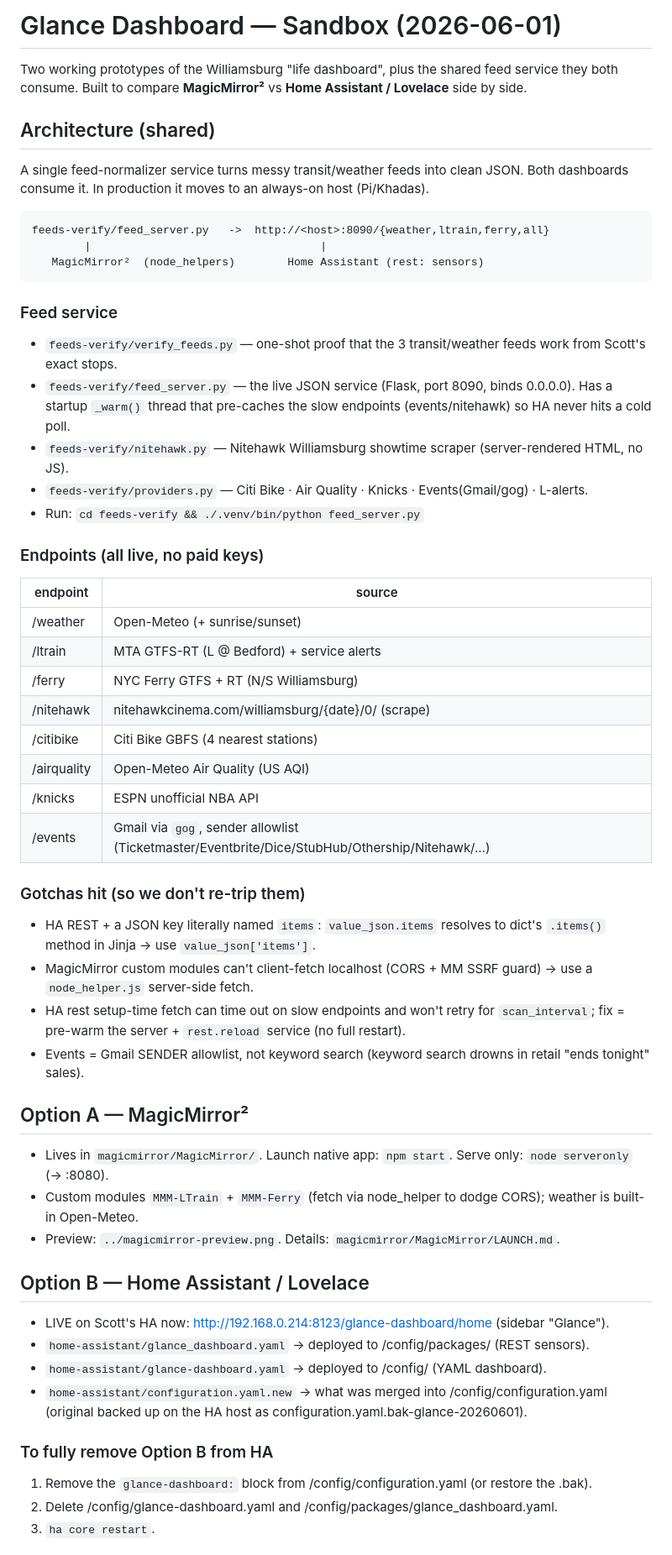
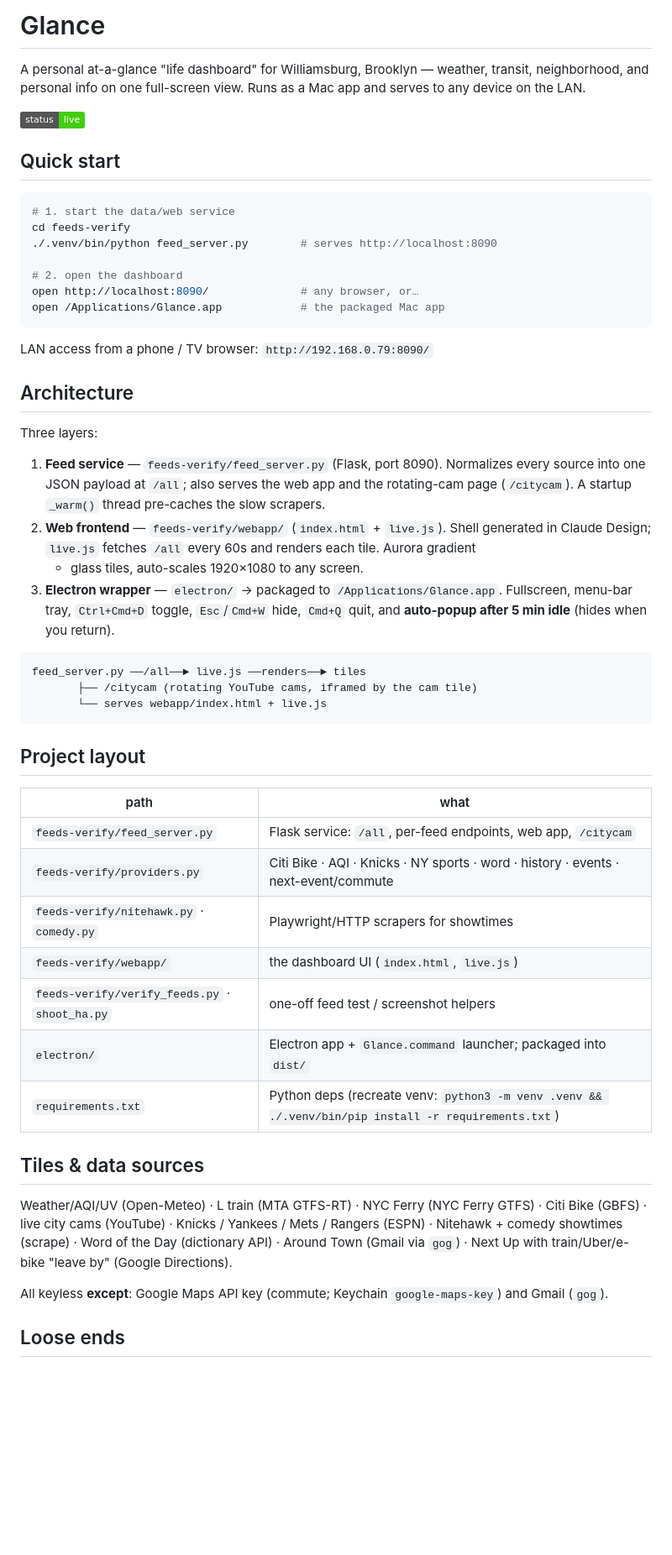
Before and after one commit to NelsonScott/glance, a Markdown page: README.md, the part around one of its changes. Shown at 84% size. GitHub-like rendering; badges without logos; blank space fills up the shorter version.

Commit message:
docs: rewrite README for the web-app + Electron architecture
Co-Authored-By: Claude Opus 4.8 (1M context) <noreply@anthropic.com>

````diff
--- a/README.md
+++ b/README.md
@@ -1,58 +1,65 @@
-# Glance Dashboard — Sandbox (2026-06-01)
+# Glance
 
-Two working prototypes of the Williamsburg "life dashboard", plus the shared
-feed service they both consume. Built to compare **MagicMirror²** vs
-**Home Assistant / Lovelace** side by side.
+A personal at-a-glance "life dashboard" for Williamsburg, Brooklyn — weather, transit,
+neighborhood, and personal info on one full-screen view. Runs as a Mac app and serves to
+any device on the LAN.
 
-## Architecture (shared)
-A single feed-normalizer service turns messy transit/weather feeds into clean JSON.
-Both dashboards consume it. In production it moves to an always-on host (Pi/Khadas).
+![status](https://img.shields.io/badge/status-live-brightgreen)
+
+## Quick start
+
+```bash
+# 1. start the data/web service
+cd feeds-verify
+./.venv/bin/python feed_server.py        # serves http://localhost:8090
+
+# 2. open the dashboard
+open http://localhost:8090/              # any browser, or…
+open /Applications/Glance.app            # the packaged Mac app
+```
+
+LAN access from a phone / TV browser: `http://192.168.0.79:8090/`
+
+## Architecture
+
+Three layers:
+
+1. **Feed service** — `feeds-verify/feed_server.py` (Flask, port 8090). Normalizes every
+   source into one JSON payload at `/all`; also serves the web app and the rotating-cam
+   page (`/citycam`). A startup `_warm()` thread pre-caches the slow scrapers.
+2. **Web frontend** — `feeds-verify/webapp/` (`index.html` + `live.js`). Shell generated in
+   Claude Design; `live.js` fetches `/all` every 60s and renders each tile. Aurora gradient
+   + glass tiles, auto-scales 1920×1080 to any screen.
+3. **Electron wrapper** — `electron/` → packaged to `/Applications/Glance.app`.
+   Fullscreen, menu-bar tray, `Ctrl+Cmd+D` toggle, `Esc`/`Cmd+W` hide, `Cmd+Q` quit,
+   and **auto-popup after 5 min idle** (hides when you return).
 
 ```
-feeds-verify/feed_server.py   ->  http://<host>:8090/{weather,ltrain,ferry,all}
-        |                                   |
-   MagicMirror²  (node_helpers)        Home Assistant (rest: sensors)
+feed_server.py ──/all──► live.js ──renders──► tiles
+       ├── /citycam (rotating YouTube cams, iframed by the cam tile)
+       └── serves webapp/index.html + live.js
 ```
 
-### Feed service
-- `feeds-verify/verify_feeds.py` — one-shot proof that the 3 transit/weather feeds work from Scott's exact stops.
-- `feeds-verify/feed_server.py`  — the live JSON service (Flask, port 8090, binds 0.0.0.0). Has a startup `_warm()` thread that pre-caches the slow endpoints (events/nitehawk) so HA never hits a cold poll.
-- `feeds-verify/nitehawk.py`     — Nitehawk Williamsburg showtime scraper (server-rendered HTML, no JS).
-- `feeds-verify/providers.py`    — Citi Bike · Air Quality · Knicks · Events(Gmail/gog) · L-alerts.
-- Run: `cd feeds-verify && ./.venv/bin/python feed_server.py`
+## Project layout
 
-### Endpoints (all live, no paid keys)
-| endpoint | source |
+| path | what |
 |---|---|
-| /weather   | Open-Meteo (+ sunrise/sunset) |
-| /ltrain    | MTA GTFS-RT (L @ Bedford) + service alerts |
-| /ferry     | NYC Ferry GTFS + RT (N/S Williamsburg) |
-| /nitehawk  | nitehawkcinema.com/williamsburg/{date}/0/ (scrape) |
-| /citibike  | Citi Bike GBFS (4 nearest stations) |
-| /airquality| Open-Meteo Air Quality (US AQI) |
-| /knicks    | ESPN unofficial NBA API |
-| /events    | Gmail via `gog`, sender allowlist (Ticketmaster/Eventbrite/Dice/StubHub/Othership/Nitehawk/…) |
+| `feeds-verify/feed_server.py` | Flask service: `/all`, per-feed endpoints, web app, `/citycam` |
+| `feeds-verify/providers.py`   | Citi Bike · AQI · Knicks · NY sports · word · history · events · next-event/commute |
+| `feeds-verify/nitehawk.py` · `comedy.py` | Playwright/HTTP scrapers for showtimes |
+| `feeds-verify/webapp/`        | the dashboard UI (`index.html`, `live.js`) |
+| `feeds-verify/verify_feeds.py` · `shoot_ha.py` | one-off feed test / screenshot helpers |
+| `electron/`                   | Electron app + `Glance.command` launcher; packaged into `dist/` |
+| `requirements.txt`            | Python deps (recreate venv: `python3 -m venv .venv && ./.venv/bin/pip install -r requirements.txt`) |
 
-### Gotchas hit (so we don't re-trip them)
-- HA REST + a JSON key literally named `items`: `value_json.items` resolves to dict's `.items()` method in Jinja → use `value_json['items']`.
-- MagicMirror custom modules can't client-fetch localhost (CORS + MM SSRF guard) → use a `node_helper.js` server-side fetch.
-- HA rest setup-time fetch can time out on slow endpoints and won't retry for `scan_interval`; fix = pre-warm the server + `rest.reload` service (no full restart).
-- Events = Gmail SENDER allowlist, not keyword search (keyword search drowns in retail "ends tonight" sales).
+## Tiles & data sources
 
-## Option A — MagicMirror²
-- Lives in `magicmirror/MagicMirror/`. Launch native app: `npm start`. Serve only: `node serveronly` (→ :8080).
-- Custom modules `MMM-LTrain` + `MMM-Ferry` (fetch via node_helper to dodge CORS); weather is built-in Open-Meteo.
-- Preview: `../magicmirror-preview.png`. Details: `magicmirror/MagicMirror/LAUNCH.md`.
+Weather/AQI/UV (Open-Meteo) · L train (MTA GTFS-RT) · NYC Ferry (NYC Ferry GTFS) ·
+Citi Bike (GBFS) · live city cams (YouTube) · Knicks / Yankees / Mets / Rangers (ESPN) ·
+Nitehawk + comedy showtimes (scrape) · Word of the Day (dictionary API) ·
+Around Town (Gmail via `gog`) · Next Up with train/Uber/e-bike "leave by" (Google Directions).
 
-## Option B — Home Assistant / Lovelace
-- LIVE on Scott's HA now: http://192.168.0.214:8123/glance-dashboard/home (sidebar "Glance").
-- `home-assistant/glance_dashboard.yaml`  -> deployed to /config/packages/ (REST sensors).
-- `home-assistant/glance-dashboard.yaml`  -> deployed to /config/ (YAML dashboard).
-- `home-assistant/configuration.yaml.new` -> what was merged into /config/configuration.yaml
-  (original backed up on the HA host as configuration.yaml.bak-glance-20260601).
+All keyless **except**: Google Maps API key (commute; Keychain `google-maps-key`) and Gmail (`gog`).
 
-### To fully remove Option B from HA
-1. Remove the `glance-dashboard:` block from /config/configuration.yaml (or restore the .bak).
-2. Delete /config/glance-dashboard.yaml and /config/packages/glance_dashboard.yaml.
-3. `ha core restart`.
+## Loose ends
 
````
Also changed, not shown: other parts of README.md (+11 -4 lines).
